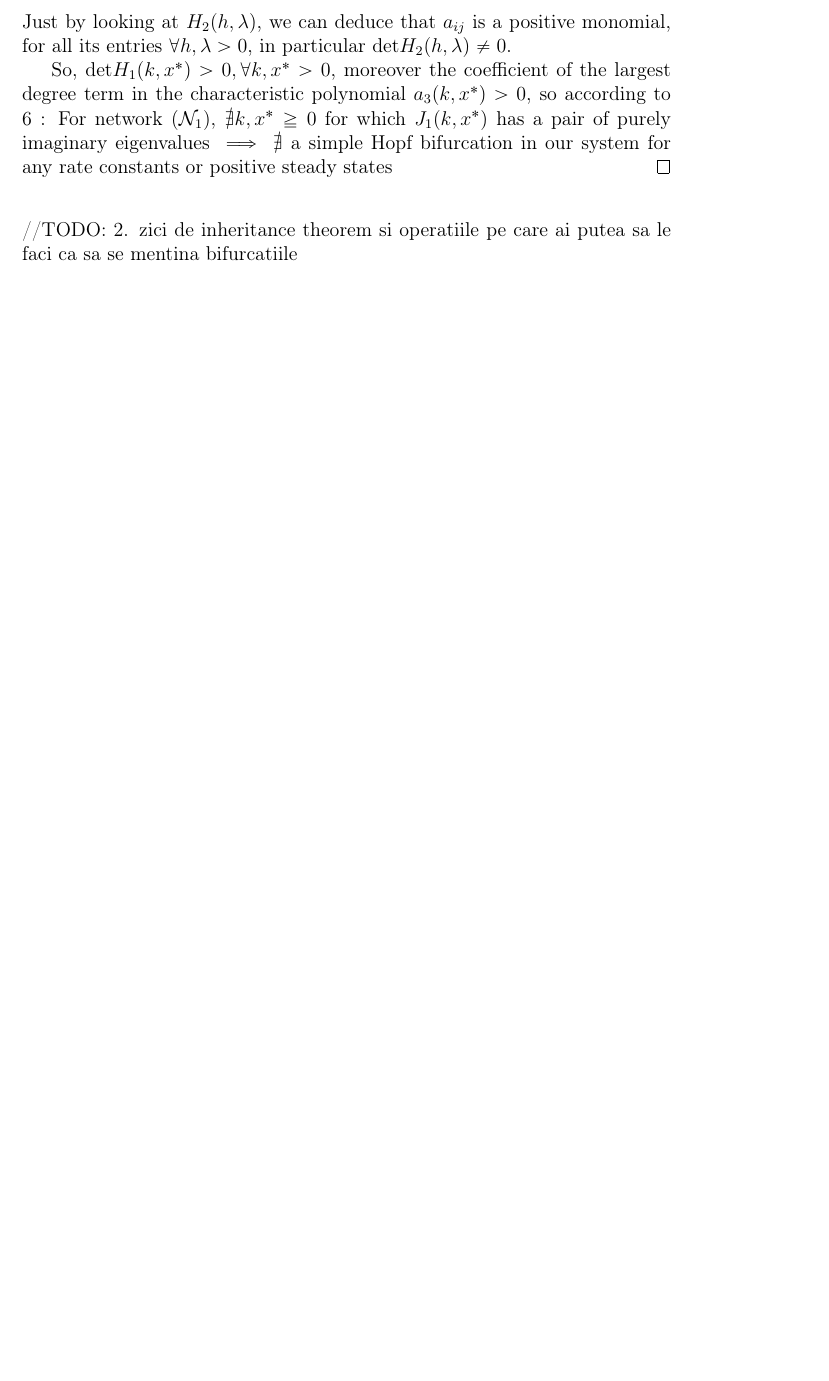
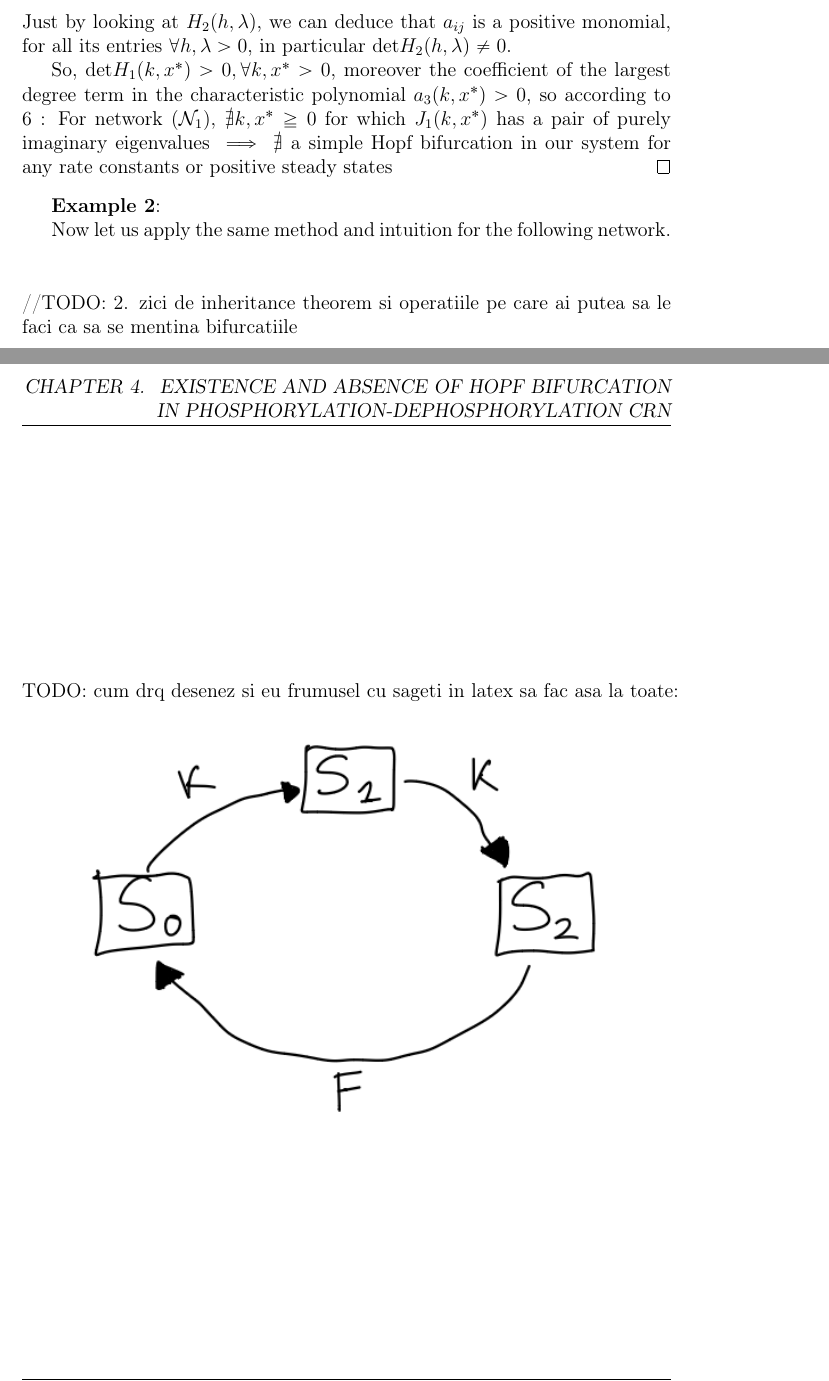
Before and after one commit to viktorashi/bachelor-thesis, a LaTeX thesis (main.tex, which reads chapters/chapter4.tex): part of page 56 of 64 before the commit and two parts of pages 57 and 58 of 65 after it, the two joined at a grey line, cut so that both start at the same text, the shorter picture padded with empty space. Compiled offline with pdfLaTeX; a LaTeX package or settings file that is missing is left out.

Commit message:
inceput execitiu 2

```diff
--- a/chapters/chapter4.tex
+++ b/chapters/chapter4.tex
@@ -553,6 +556,15 @@ Now, with the motivation of (\ref{ruling_out_simple_hopf_bif}) in mind, we compu
 	So, det$H_1(k,x^*) > 0, \forall k, x^* > 0$, moreover the coefficient of the largest degree term in the characteristic polynomial $a_3(k, x^*) > 0$, so according to \ref{ruling_out_simple_hopf_bif} : For network (\ref{network1}), $\nexists k, x^* \geqq 0$ for which $J_1(k,x^*)$ has a pair of purely imaginary eigenvalues $\implies \nexists$ a simple Hopf bifurcation in our system for any rate constants or positive steady states
 \end{proof}
 
+\textbf{Example 2}:
+
+Now let us apply the same method and intuition for the following network.
+\begin{figure}[h]
+	\text{\\TODO: cum drq desenez si eu frumusel cu sageti in latex sa fac asa la toate:}
+	\includegraphics[width=13cm]{math_pics/ex2-no-bifurcations.png}
+	\centering
+\end{figure}
+
 \hfill\break
 //TODO: 2. zici de inheritance theorem si operatiile pe care ai putea sa le faci ca sa se mentina bifurcatiile
 \hfill\break
```
Also changed, not shown: chapters/chapter2.tex (+1 -1 lines), math_pics/ex2-no-bifurcations.png (added), chapters/chapter4.tex (7 more changed lines).
